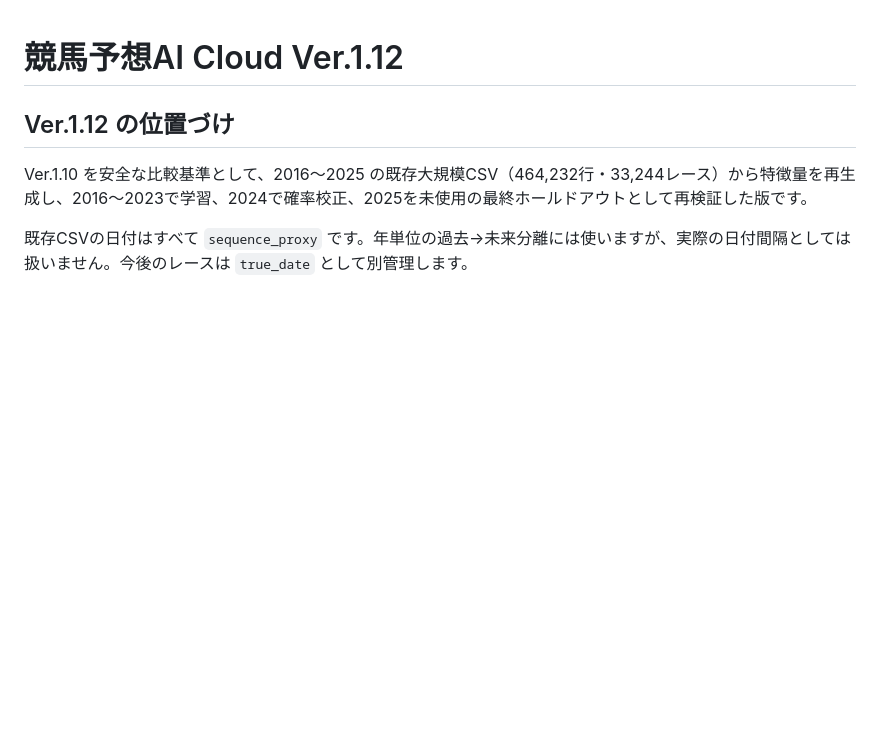
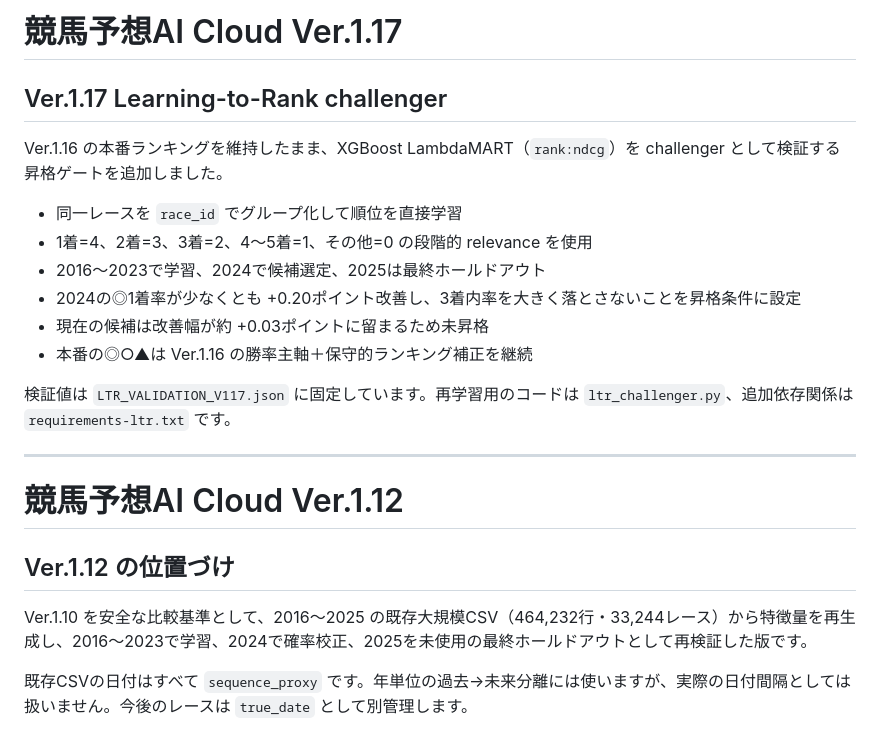
Before and after one commit to aquaria1192-spec/keiba-ai-cloud, a Markdown page: README.md, the part around the change. GitHub-like rendering; blank space fills up the shorter version.

Commit message:
Document Ver.1.17 Learning-to-Rank promotion gate

```diff
--- a/README.md
+++ b/README.md
@@ -1,3 +1,20 @@
+# 競馬予想AI Cloud Ver.1.17
+
+## Ver.1.17 Learning-to-Rank challenger
+
+Ver.1.16 の本番ランキングを維持したまま、XGBoost LambdaMART（`rank:ndcg`）を challenger として検証する昇格ゲートを追加しました。
+
+- 同一レースを `race_id` でグループ化して順位を直接学習
+- 1着=4、2着=3、3着=2、4〜5着=1、その他=0 の段階的 relevance を使用
+- 2016〜2023で学習、2024で候補選定、2025は最終ホールドアウト
+- 2024の◎1着率が少なくとも +0.20ポイント改善し、3着内率を大きく落とさないことを昇格条件に設定
+- 現在の候補は改善幅が約 +0.03ポイントに留まるため未昇格
+- 本番の◎○▲は Ver.1.16 の勝率主軸＋保守的ランキング補正を継続
+
+検証値は `LTR_VALIDATION_V117.json` に固定しています。再学習用のコードは `ltr_challenger.py`、追加依存関係は `requirements-ltr.txt` です。
+
+---
+
 # 競馬予想AI Cloud Ver.1.12
 
 ## Ver.1.12 の位置づけ
```
